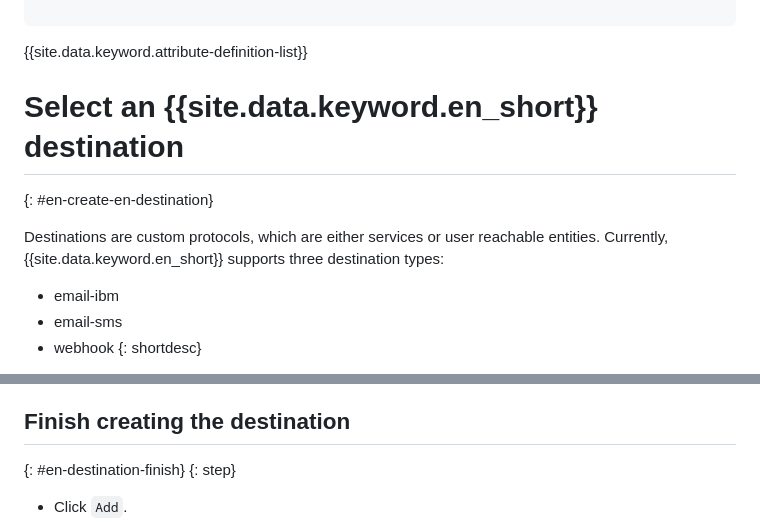
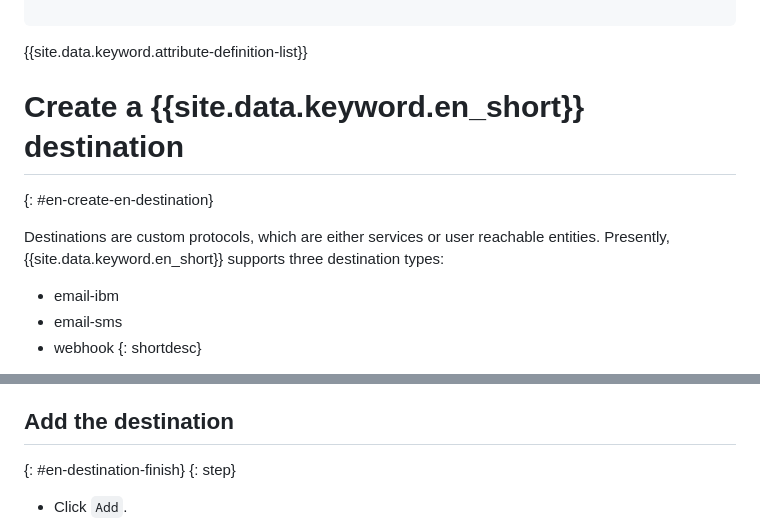
Before and after one commit to ibm-cloud-docs/event-notifications, a Markdown page: en-create-destination.md, 2 parts joined by grey strips. Drawn GitHub-style.

```diff
--- a/en-create-destination.md
+++ b/en-create-destination.md
@@ -17,11 +17,11 @@ completion-time: 10m
 
 {{site.data.keyword.attribute-definition-list}}
 
-# Select an {{site.data.keyword.en_short}} destination
+# Create a {{site.data.keyword.en_short}} destination
 {: #en-create-en-destination}
 
 Destinations are custom protocols, which are either services or user reachable entities.
-Currently, {{site.data.keyword.en_short}} supports three destination types:
+Presently, {{site.data.keyword.en_short}} supports three destination types:
 - email-ibm
 - email-sms
 - webhook
@@ -50,7 +50,7 @@ Of these, email-ibm and email-sms are supported out of the box.
 
 ![Add destination details](images/en-dest2.png "Destination details"){: caption="Figure 2. Add destination details" caption-side="bottom"}
 
-## Finish creating the destination
+## Add the destination
 {: #en-destination-finish}
 {: step}
 
```
Also changed, not shown: en-create-subscription.md (added, +58 -0 lines), images/en-subscription1.png (added), images/en-subscription2.png (added), images/en-subscription3.png (added).
